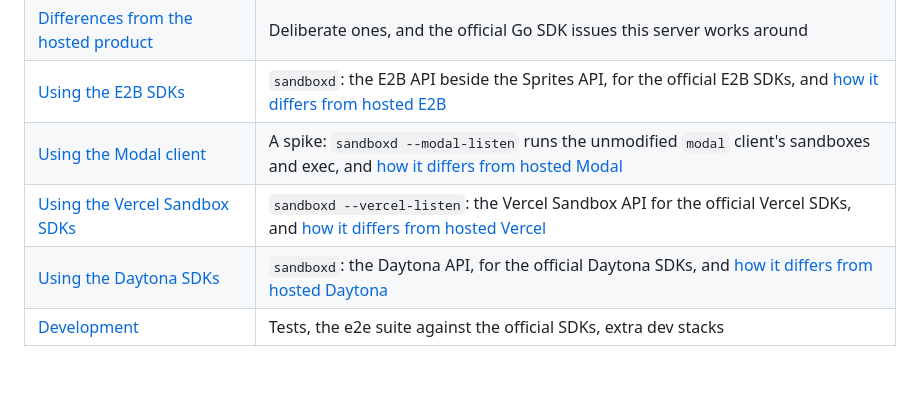
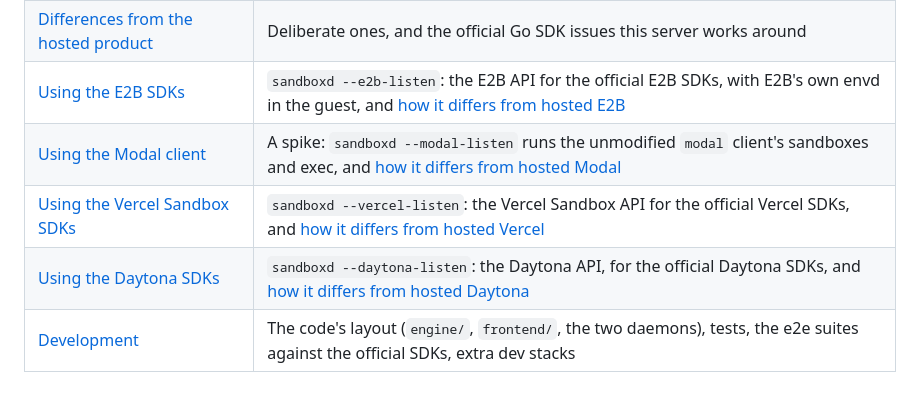
Before and after one commit to arugula-salad/wisp, a Markdown page: README.md, the part around one of its changes. Rendered like a GitHub page.

```diff
--- a/README.md
+++ b/README.md
@@ -208,8 +215,8 @@ own (`game.example.com`), each with its own certificate: [custom domains](docs/p
 | [Backups](docs/backups.md) | Incremental, deduplicated backups to any S3-compatible bucket, and restoring onto a new host |
 | [Security](docs/security.md) | How network policy is enforced, how each Firecracker is confined, and what neither covers |
 | [Differences from the hosted product](docs/differences.md) | Deliberate ones, and the official Go SDK issues this server works around |
-| [Using the E2B SDKs](docs/e2b-sdk.md) | `sandboxd`: the E2B API beside the Sprites API, for the official E2B SDKs, and [how it differs from hosted E2B](docs/providers/e2b-differences.md) |
+| [Using the E2B SDKs](docs/e2b-sdk.md) | `sandboxd --e2b-listen`: the E2B API for the official E2B SDKs, with E2B's own envd in the guest, and [how it differs from hosted E2B](docs/providers/e2b-differences.md) |
 | [Using the Modal client](docs/modal-client.md) | A spike: `sandboxd --modal-listen` runs the unmodified `modal` client's sandboxes and exec, and [how it differs from hosted Modal](docs/providers/modal-differences.md) |
 | [Using the Vercel Sandbox SDKs](docs/vercel-sdk.md) | `sandboxd --vercel-listen`: the Vercel Sandbox API for the official Vercel SDKs, and [how it differs from hosted Vercel](docs/providers/vercel-differences.md) |
-| [Using the Daytona SDKs](docs/daytona-sdk.md) | `sandboxd`: the Daytona API, for the official Daytona SDKs, and [how it differs from hosted Daytona](docs/providers/daytona-differences.md) |
-| [Development](docs/development.md) | Tests, the e2e suite against the official SDKs, extra dev stacks |
+| [Using the Daytona SDKs](docs/daytona-sdk.md) | `sandboxd --daytona-listen`: the Daytona API, for the official Daytona SDKs, and [how it differs from hosted Daytona](docs/providers/daytona-differences.md) |
+| [Development](docs/development.md) | The code's layout (`engine/`, `frontend/`, the two daemons), tests, the e2e suites against the official SDKs, extra dev stacks |
```
Also changed, not shown: other parts of README.md (+46 -39 lines).
